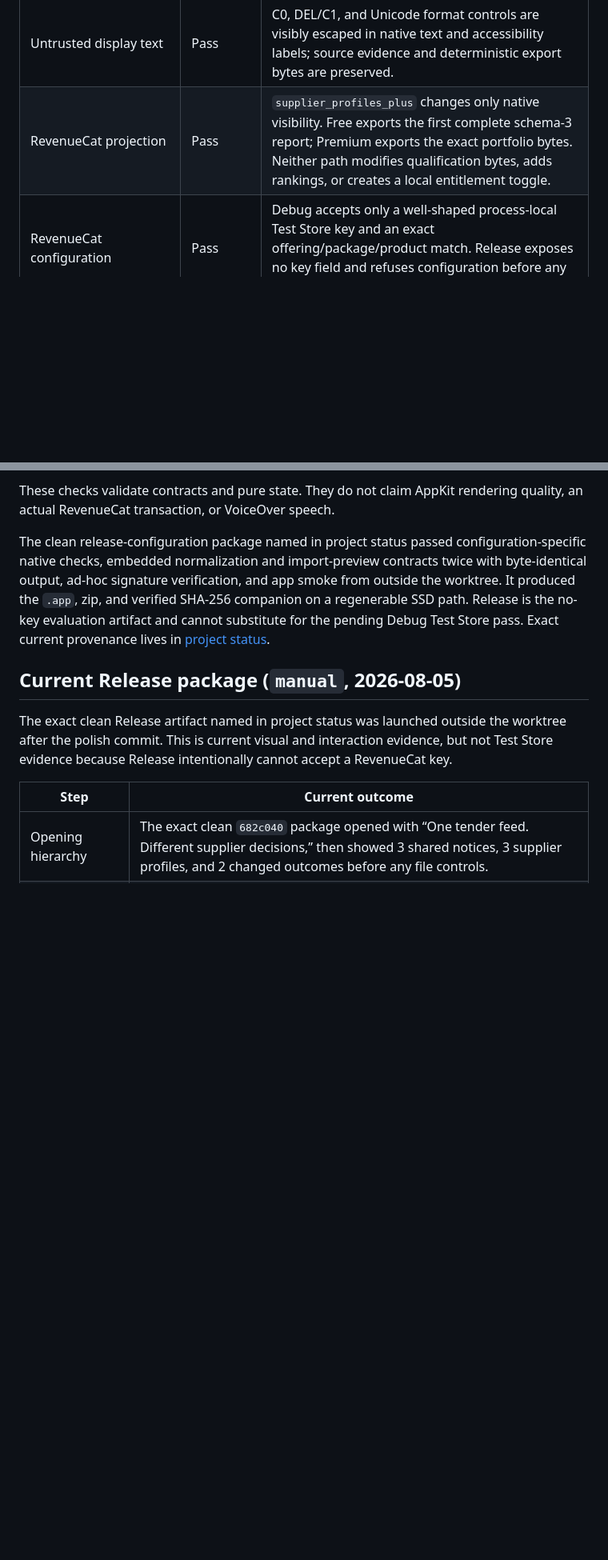
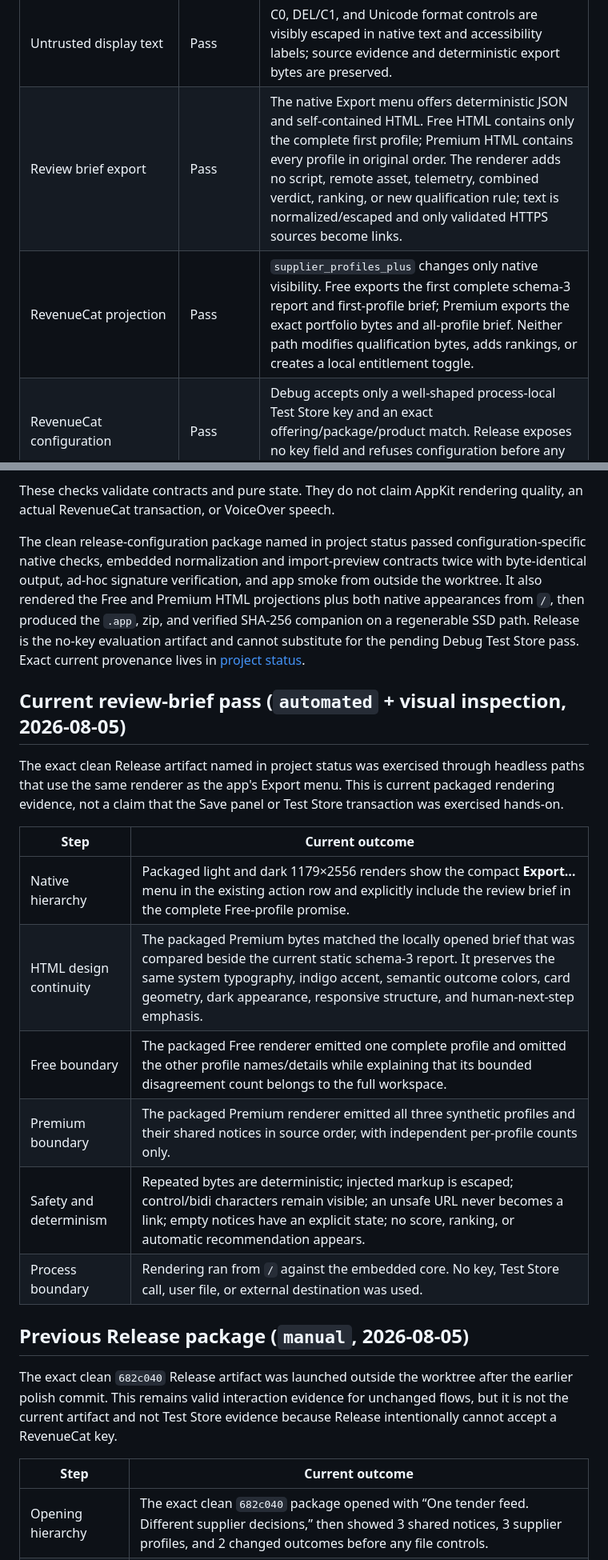
Before and after one commit to demidgost-sys/tenderverdict, a Markdown page: docs/UX_AUDIT.md, 2 parts joined by grey strips. Shown at 80% size. Rendered like a GitHub page; blank space fills up the shorter version.

Commit message:
docs: record review brief evidence

```diff
--- a/docs/UX_AUDIT.md
+++ b/docs/UX_AUDIT.md
@@ -60,7 +63,8 @@ pending.
 | Premium comparison | Pass | Text, buyer, and deadline filters apply to the shared notice order; each cell is a native button with profile, notice, and verdict semantics; locked state reveals only the bounded disagreement count. |
 | Comparison drill-down | Pass | A selected cell resolves by stable profile/result IDs and shows verdict, buyer, deadline, next step, reasons, unknowns, and only a safe supplied HTTPS source. |
 | Untrusted display text | Pass | C0, DEL/C1, and Unicode format controls are visibly escaped in native text and accessibility labels; source evidence and deterministic export bytes are preserved. |
-| RevenueCat projection | Pass | `supplier_profiles_plus` changes only native visibility. Free exports the first complete schema-3 report; Premium exports the exact portfolio bytes. Neither path modifies qualification bytes, adds rankings, or creates a local entitlement toggle. |
+| Review brief export | Pass | The native Export menu offers deterministic JSON and self-contained HTML. Free HTML contains only the complete first profile; Premium HTML contains every profile in original order. The renderer adds no script, remote asset, telemetry, combined verdict, ranking, or new qualification rule; text is normalized/escaped and only validated HTTPS sources become links. |
+| RevenueCat projection | Pass | `supplier_profiles_plus` changes only native visibility. Free exports the first complete schema-3 report and first-profile brief; Premium exports the exact portfolio bytes and all-profile brief. Neither path modifies qualification bytes, adds rankings, or creates a local entitlement toggle. |
 | RevenueCat configuration | Pass | Debug accepts only a well-shaped process-local Test Store key and an exact offering/package/product match. Release exposes no key field and refuses configuration before any SDK call. |
 | Async recovery model | Pass | Every terminal Premium state has explicit announcement text, recovery actions, and a useful focus target. Focus restoration occurs only after a user-triggered connect/purchase/restore/refresh action. |
 | Responsive layout | Pass | Fixed hero typography uses semantic `largeTitle`; input, action, RevenueCat, metadata, filter, and detail rows use horizontal-to-vertical fallbacks; Profile Builder keeps message and action areas separate so its footer does not create a vertical spacer gap. |
@@ -98,15 +104,32 @@ actual RevenueCat transaction, or VoiceOver speech.
 The clean release-configuration package named in project status passed
 configuration-specific native checks, embedded normalization and import-preview contracts twice
 with byte-identical output, ad-hoc signature verification, and app smoke from outside the worktree.
-It produced the `.app`, zip, and verified SHA-256 companion on a regenerable SSD path. Release is
-the no-key evaluation artifact and cannot substitute for the pending Debug Test Store pass. Exact
+It also rendered the Free and Premium HTML projections plus both native appearances from `/`, then
+produced the `.app`, zip, and verified SHA-256 companion on a regenerable SSD path. Release is the
+no-key evaluation artifact and cannot substitute for the pending Debug Test Store pass. Exact
 current provenance lives in [project status](PROJECT_STATUS.md).
 
-## Current Release package (`manual`, 2026-08-05)
+## Current review-brief pass (`automated` + visual inspection, 2026-08-05)
 
-The exact clean Release artifact named in project status was launched outside the worktree after the
-polish commit. This is current visual and interaction evidence, but not Test Store evidence because
-Release intentionally cannot accept a RevenueCat key.
+The exact clean Release artifact named in project status was exercised through headless paths that
+use the same renderer as the app's Export menu. This is current packaged rendering evidence, not a
+claim that the Save panel or Test Store transaction was exercised hands-on.
+
+| Step | Current outcome |
+|---|---|
+| Native hierarchy | Packaged light and dark 1179×2556 renders show the compact **Export…** menu in the existing action row and explicitly include the review brief in the complete Free-profile promise. |
+| HTML design continuity | The packaged Premium bytes matched the locally opened brief that was compared beside the current static schema-3 report. It preserves the same system typography, indigo accent, semantic outcome colors, card geometry, dark appearance, responsive structure, and human-next-step emphasis. |
+| Free boundary | The packaged Free renderer emitted one complete profile and omitted the other profile names/details while explaining that its bounded disagreement count belongs to the full workspace. |
+| Premium boundary | The packaged Premium renderer emitted all three synthetic profiles and their shared notices in source order, with independent per-profile counts only. |
+| Safety and determinism | Repeated bytes are deterministic; injected markup is escaped; control/bidi characters remain visible; an unsafe URL never becomes a link; empty notices have an explicit state; no score, ranking, or automatic recommendation appears. |
+| Process boundary | Rendering ran from `/` against the embedded core. No key, Test Store call, user file, or external destination was used. |
+
+## Previous Release package (`manual`, 2026-08-05)
+
+The exact clean `682c040` Release artifact was launched outside the worktree after the earlier
+polish commit. This remains valid interaction evidence for unchanged flows, but it is not the
+current artifact and not Test Store evidence because Release intentionally cannot accept a
+RevenueCat key.
 
 | Step | Current outcome |
 |---|---|
```
Also changed, not shown: other parts of docs/UX_AUDIT.md (+16 -10 lines), docs/PROJECT_STATUS.md (+30 -28 lines).
